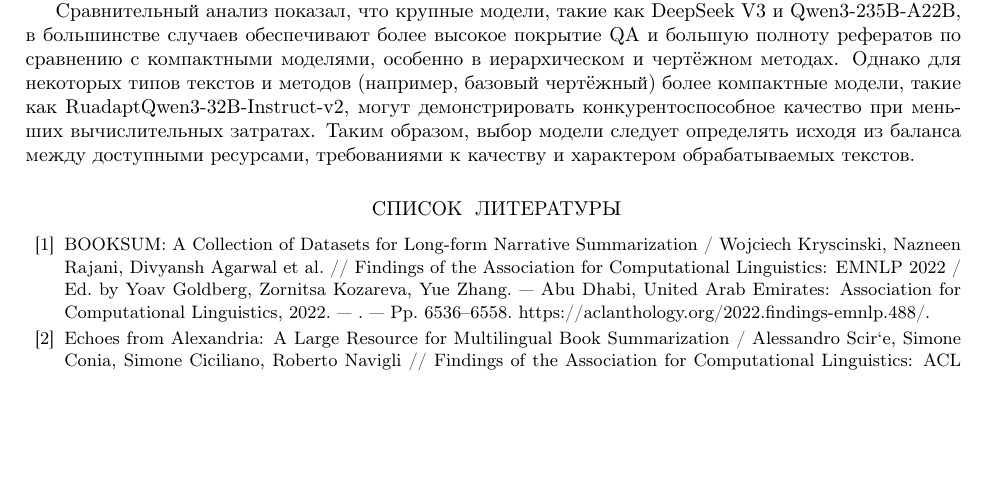
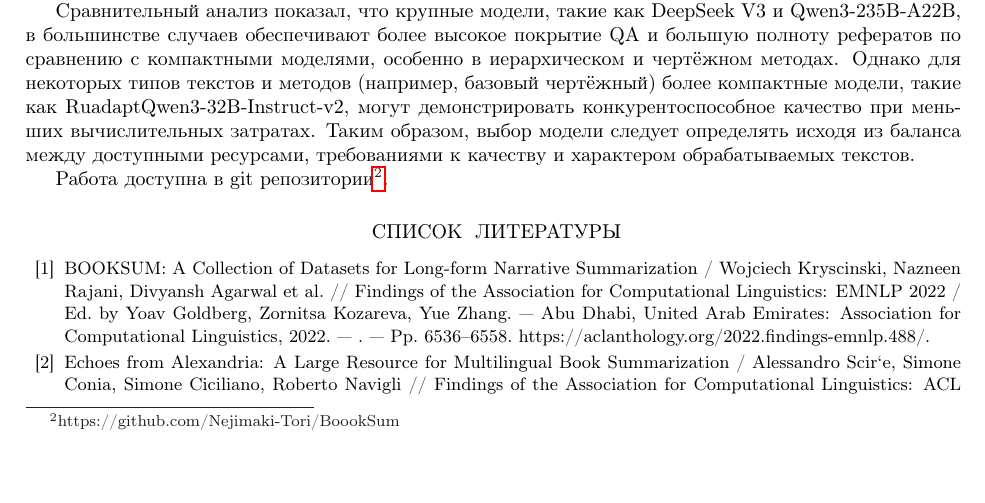
Before and after one commit to Nejimaki-Tori/Ai-journey--boooksum, a LaTeX paper (main.tex): part of page 9 of 10, cut so that both start at the same text, the shorter picture padded with empty space. Compiled offline with pdfLaTeX.

Commit message:
добавил ссылку на гит репозиторий

```diff
--- a/main.tex
+++ b/main.tex
@@ -554,6 +554,7 @@ Qwen3-\allowbreak 235B-\allowbreak A22B.
 могут демонстрировать конкурентоспособное качество при меньших вычислительных затратах.
 Таким образом, выбор модели следует определять исходя из баланса между доступными ресурсами, требованиями к качеству и характером обрабатываемых текстов.
 
+Работа доступна в git репозитории\footnote{https://github.com/Nejimaki-Tori/BoookSum}.
 % ================= ЛИТЕРАТУРА =================
 
 \begin{thebibliography}{99}
```
Also changed, not shown: main.pdf, 5 other files.
